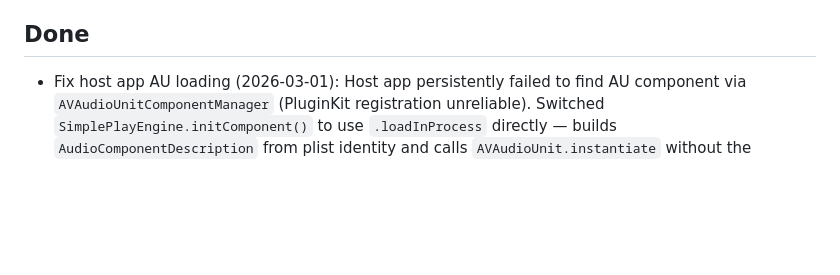
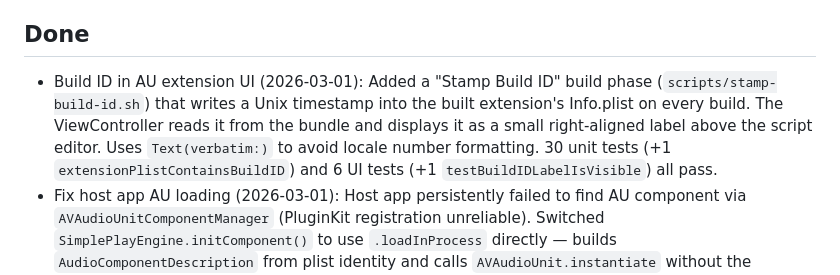
Before and after one commit to michaeljancsy/ConjureIDE, a Markdown page: backlog.md, the part around the change. Rendered like a GitHub page; blank space fills up the shorter version.

Commit message:
Update backlog with build ID feature
Co-Authored-By: Claude Opus 4.6 <noreply@anthropic.com>

```diff
--- a/backlog.md
+++ b/backlog.md
@@ -11,6 +11,7 @@
 - Support AI coding (AI-assisted script generation/editing)
 
 ## Done
+- Build ID in AU extension UI (2026-03-01): Added a "Stamp Build ID" build phase (`scripts/stamp-build-id.sh`) that writes a Unix timestamp into the built extension's Info.plist on every build. The ViewController reads it from the bundle and displays it as a small right-aligned label above the script editor. Uses `Text(verbatim:)` to avoid locale number formatting. 30 unit tests (+1 `extensionPlistContainsBuildID`) and 6 UI tests (+1 `testBuildIDLabelIsVisible`) all pass.
 - Fix host app AU loading (2026-03-01): Host app persistently failed to find AU component via `AVAudioUnitComponentManager` (PluginKit registration unreliable). Switched `SimplePlayEngine.initComponent()` to use `.loadInProcess` directly — builds `AudioComponentDescription` from plist identity and calls `AVAudioUnit.instantiate` without the component manager gate. Matches the approach already used by the unit test suite. Removed unused `findComponent()` method. All 28 unit tests + 4 UI tests pass.
 - Fix preset bugs (2026-02-28): Fixed "presets don't load script" — when a DAW selects a factory preset, the script editor now updates via a Combine publisher (`scriptSourceDidChange`) wired from the AU through the VC to the SwiftUI view. Previously the kernel loaded the new script but the editor still showed the old one, and hitting Save would overwrite the preset. Also fixed "presets not visible in Ableton" — bumped AU component version (67073→67074) to force DAWs with stale caches to rescan and discover factory presets. After merge, clear AU cache (`rm ~/Library/Caches/AudioUnitCache/com.apple.audiounits.cache`) and relaunch DAWs. 28 Swift unit tests (+1 new: preset script switching), 4 UI tests, all pass.
 - Worktree AU identity (2026-02-28): Added `scripts/patch-worktree-au-identity.sh` build phase that auto-detects worktree builds and patches the extension's built Info.plist to use subtype `WT01` and name `TestPluginExtension (Dev)`. Host app and tests read AU identity dynamically from the embedded extension's Info.plist at runtime, so they work automatically with both main and worktree builds. No source files are modified during build — only the built product's plist is patched.
```
